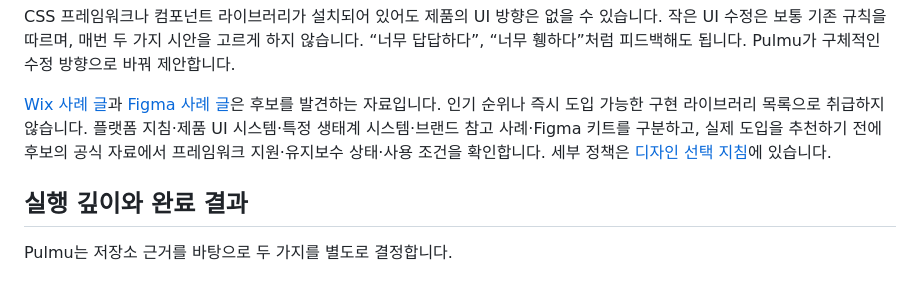
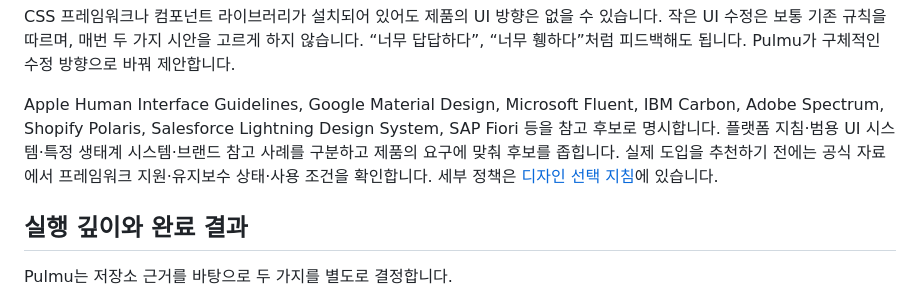
Before and after one commit to KamiJeong/pulmu, a Markdown page: README.ko.md, the part around the change. Rendered like a GitHub page.

Commit message:
docs: name design system candidates without catalog links

```diff
--- a/README.ko.md
+++ b/README.ko.md
@@ -120,7 +120,7 @@ $pulmu "같은 대시보드를 만들어줘. 디자인은 적합한 방향으로
 
 CSS 프레임워크나 컴포넌트 라이브러리가 설치되어 있어도 제품의 UI 방향은 없을 수 있습니다. 작은 UI 수정은 보통 기존 규칙을 따르며, 매번 두 가지 시안을 고르게 하지 않습니다. “너무 답답하다”, “너무 휑하다”처럼 피드백해도 됩니다. Pulmu가 구체적인 수정 방향으로 바꿔 제안합니다.
 
-[Wix 사례 글](https://www.wix.com/studio/blog/design-system-examples)과 [Figma 사례 글](https://www.figma.com/resource-library/design-system-examples/)은 후보를 발견하는 자료입니다. 인기 순위나 즉시 도입 가능한 구현 라이브러리 목록으로 취급하지 않습니다. 플랫폼 지침·제품 UI 시스템·특정 생태계 시스템·브랜드 참고 사례·Figma 키트를 구분하고, 실제 도입을 추천하기 전에 후보의 공식 자료에서 프레임워크 지원·유지보수 상태·사용 조건을 확인합니다. 세부 정책은 [디자인 선택 지침](./.agents/skills/pulmu/references/design-selection.md)에 있습니다.
+Apple Human Interface Guidelines, Google Material Design, Microsoft Fluent, IBM Carbon, Adobe Spectrum, Shopify Polaris, Salesforce Lightning Design System, SAP Fiori 등을 참고 후보로 명시합니다. 플랫폼 지침·범용 UI 시스템·특정 생태계 시스템·브랜드 참고 사례를 구분하고 제품의 요구에 맞춰 후보를 좁힙니다. 실제 도입을 추천하기 전에는 공식 자료에서 프레임워크 지원·유지보수 상태·사용 조건을 확인합니다. 세부 정책은 [디자인 선택 지침](./.agents/skills/pulmu/references/design-selection.md)에 있습니다.
 
 ## 실행 깊이와 완료 결과
 
```
Also changed, not shown: README.md (+1 -1 lines), 1 other file.
